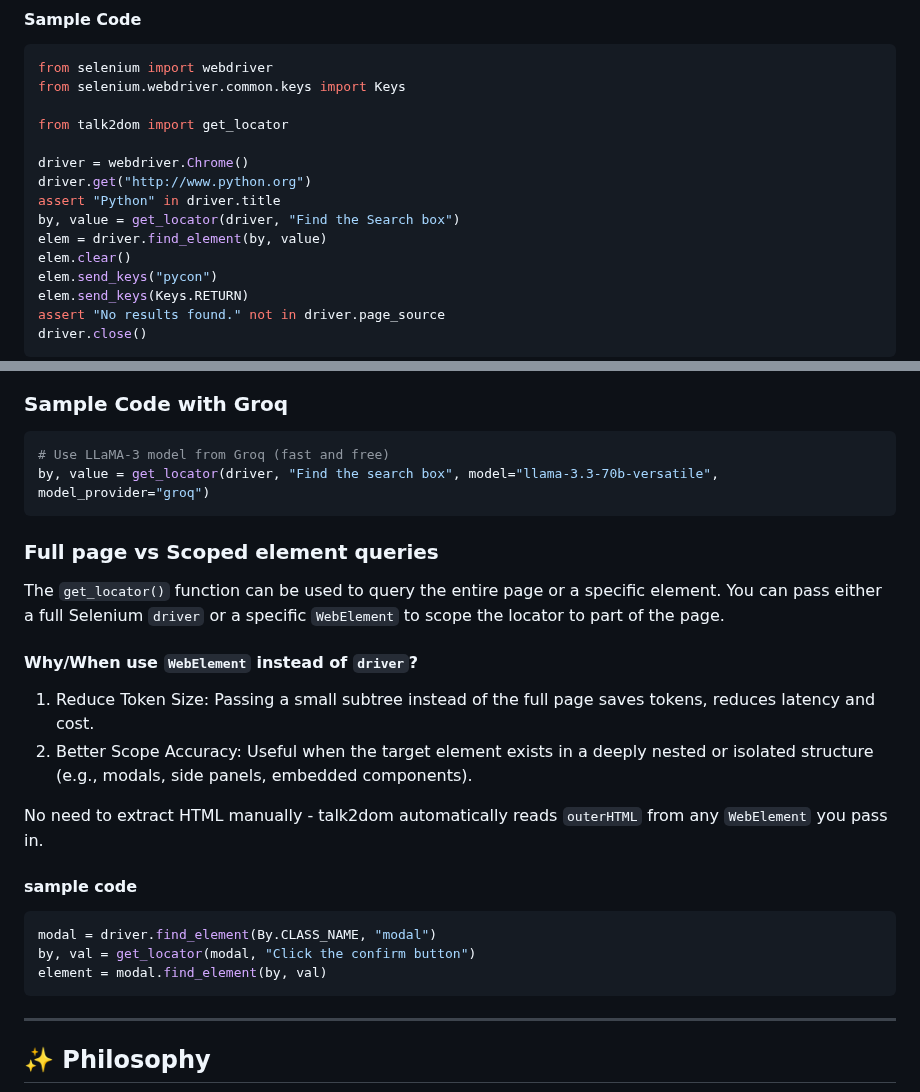
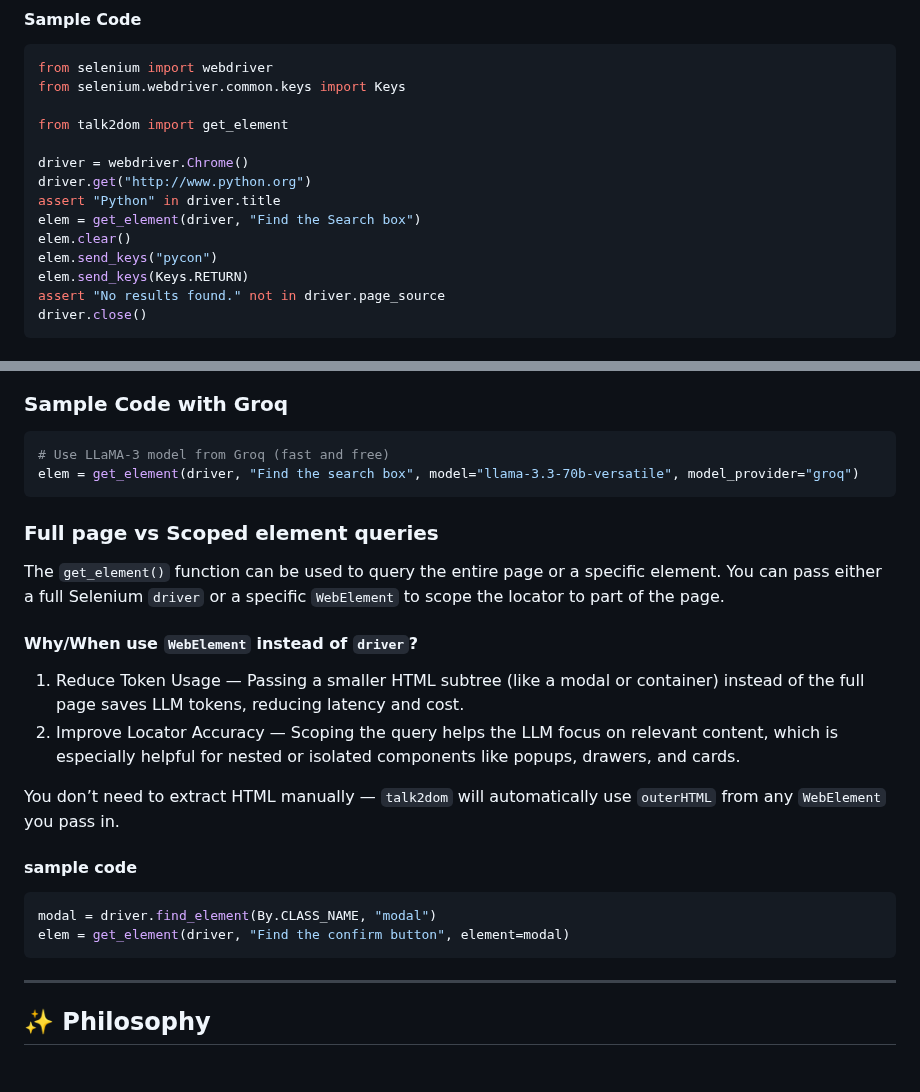
Before and after one commit to itbanque/talk2dom, a Markdown page: README.md, 2 parts joined by grey strips. GitHub-like rendering; blank space fills up the shorter version.

````diff
--- a/README.md
+++ b/README.md
@@ -81,13 +84,12 @@ export OPENAI_API_KEY="..."
 from selenium import webdriver
 from selenium.webdriver.common.keys import Keys
 
-from talk2dom import get_locator
+from talk2dom import get_element
 
 driver = webdriver.Chrome()
 driver.get("http://www.python.org")
 assert "Python" in driver.title
-by, value = get_locator(driver, "Find the Search box")
-elem = driver.find_element(by, value)
+elem = get_element(driver, "Find the Search box")
 elem.clear()
 elem.send_keys("pycon")
 elem.send_keys(Keys.RETURN)
@@ -107,24 +109,23 @@ export GROQ_API_KEY="..."
 ### Sample Code with Groq
 ```python
 # Use LLaMA-3 model from Groq (fast and free)
-by, value = get_locator(driver, "Find the search box", model="llama-3.3-70b-versatile", model_provider="groq")
+elem = get_element(driver, "Find the search box", model="llama-3.3-70b-versatile", model_provider="groq")
 ```
 
 ### Full page vs Scoped element queries
-The `get_locator()` function can be used to query the entire page or a specific element.
+The `get_element()` function can be used to query the entire page or a specific element.
 You can pass either a full Selenium `driver` or a specific `WebElement` to scope the locator to part of the page.
 #### Why/When use `WebElement` instead of `driver`?
 
-1. Reduce Token Size: Passing a small subtree instead of the full page saves tokens, reduces latency and cost.
-2. Better Scope Accuracy: Useful when the target element exists in a deeply nested or isolated structure (e.g., modals, side panels, embedded components).
+1. Reduce Token Usage — Passing a smaller HTML subtree (like a modal or container) instead of the full page saves LLM tokens, reducing latency and cost.
+2. Improve Locator Accuracy — Scoping the query helps the LLM focus on relevant content, which is especially helpful for nested or isolated components like popups, drawers, and cards.
 
-No need to extract HTML manually - talk2dom automatically reads `outerHTML` from any `WebElement` you pass in.
+You don’t need to extract HTML manually — `talk2dom` will automatically use `outerHTML` from any `WebElement` you pass in.
 #### sample code
 
 ```python
 modal = driver.find_element(By.CLASS_NAME, "modal")
-by, val = get_locator(modal, "Click the confirm button")
-element = modal.find_element(by, val)
+elem = get_element(driver, "Find the confirm button", element=modal)
 ```
 
 ---
````
Also changed, not shown: other parts of README.md (+3 -0 lines).
